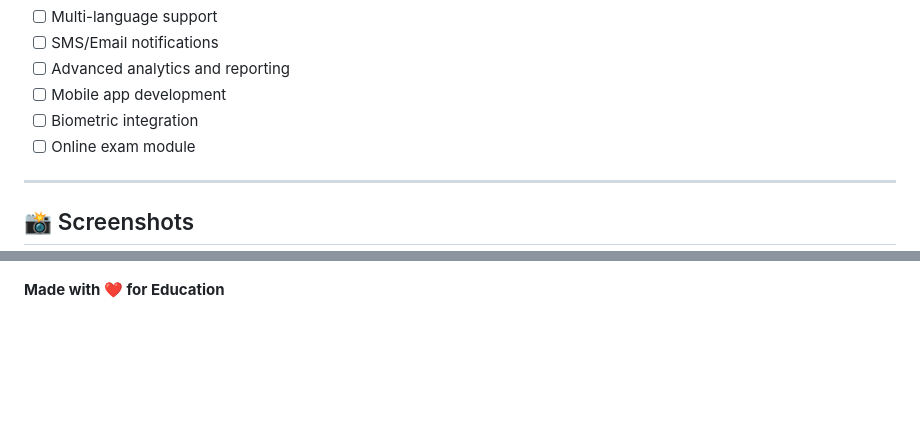
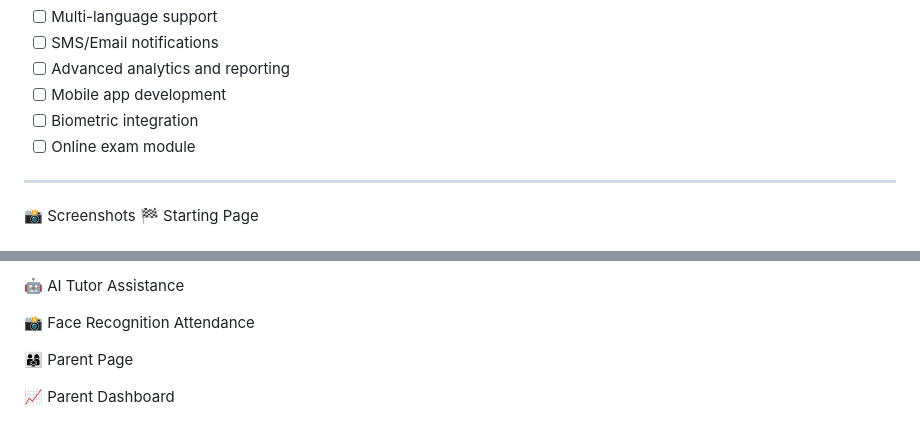
Before and after one commit to Patelsonam/saarthi-ai, a Markdown page: README.md, 2 parts joined by grey strips. Drawn GitHub-style; blank space fills up the shorter version.

Commit message:
Revise screenshots section and add new pages
Updated screenshots section with new headings and added new pages.

```diff
--- a/README.md
+++ b/README.md
@@ -200,5 +200,6 @@ For issues or questions:
 - [ ] Online exam module
 
 ---
-## 📸 Screenshots
+📸 Screenshots
+🏁 Starting Page
 
@@ -213,4 +211,8 @@ For issues or questions:
 
+🤖 AI Tutor Assistance
 
+📸 Face Recognition Attendance
 
-**Made with ❤️ for Education**
+👨‍👩‍👧 Parent Page
+
+📈 Parent Dashboard
```
Also changed, not shown: other parts of README.md (+3 -6 lines).
